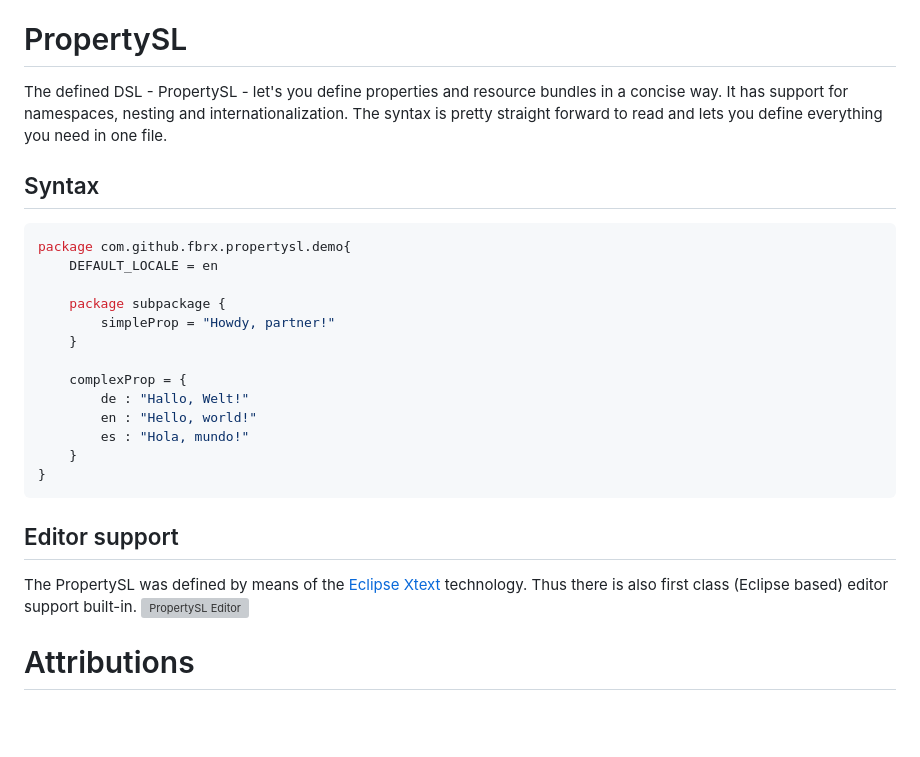
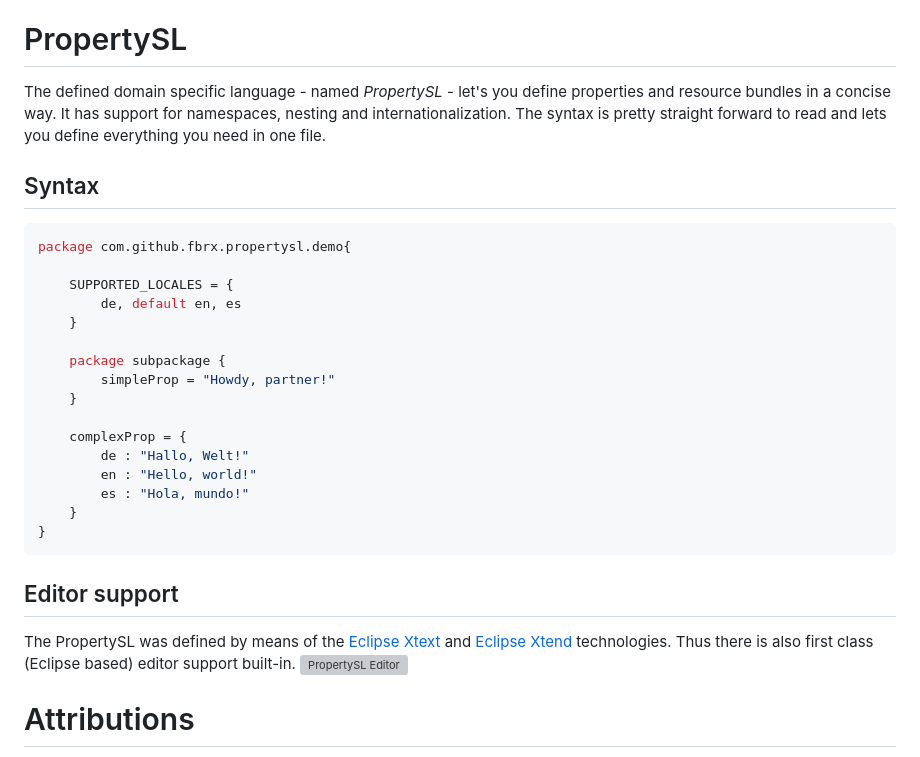
Before and after one commit to fBrx/propertySL, a Markdown page: README.md, the part around the change. Rendered like a GitHub page; blank space fills up the shorter version; grey boxes are pictures that could not be loaded.

````diff
--- a/README.md
+++ b/README.md
@@ -4,13 +4,16 @@ This repository contains a domain specific language for editing java property fi
 
 # PropertySL
 
-The defined DSL - PropertySL - let's you define properties and resource bundles in a concise way. It has support for namespaces, nesting and internationalization. The syntax is pretty straight forward to read and lets you define everything you need in one file.
+The defined domain specific language - named _PropertySL_ - let's you define properties and resource bundles in a concise way. It has support for namespaces, nesting and internationalization. The syntax is pretty straight forward to read and lets you define everything you need in one file.
 
 ## Syntax
 
 ```java
 package com.github.fbrx.propertysl.demo{
-	DEFAULT_LOCALE = en
+
+	SUPPORTED_LOCALES = {
+		de, default en, es
+	}
 
 	package subpackage {
 		simpleProp = "Howdy, partner!"
@@ -26,7 +29,7 @@ package com.github.fbrx.propertysl.demo{
 
 ## Editor support
 
-The PropertySL was defined by means of the [Eclipse Xtext](http://www.eclipse.org/Xtext/) technology. Thus there is also first class (Eclipse based) editor support built-in.
+The PropertySL was defined by means of the [Eclipse Xtext](http://www.eclipse.org/Xtext/) and [Eclipse Xtend](http://www.eclipse.org/Xtend/) technologies. Thus there is also first class (Eclipse based) editor support built-in.
 ![PropertySL Editor](https://raw.github.com/fBrx/propertySL/master/editor.png)
 
 # Attributions
````
Also changed, not shown: editor.png.
